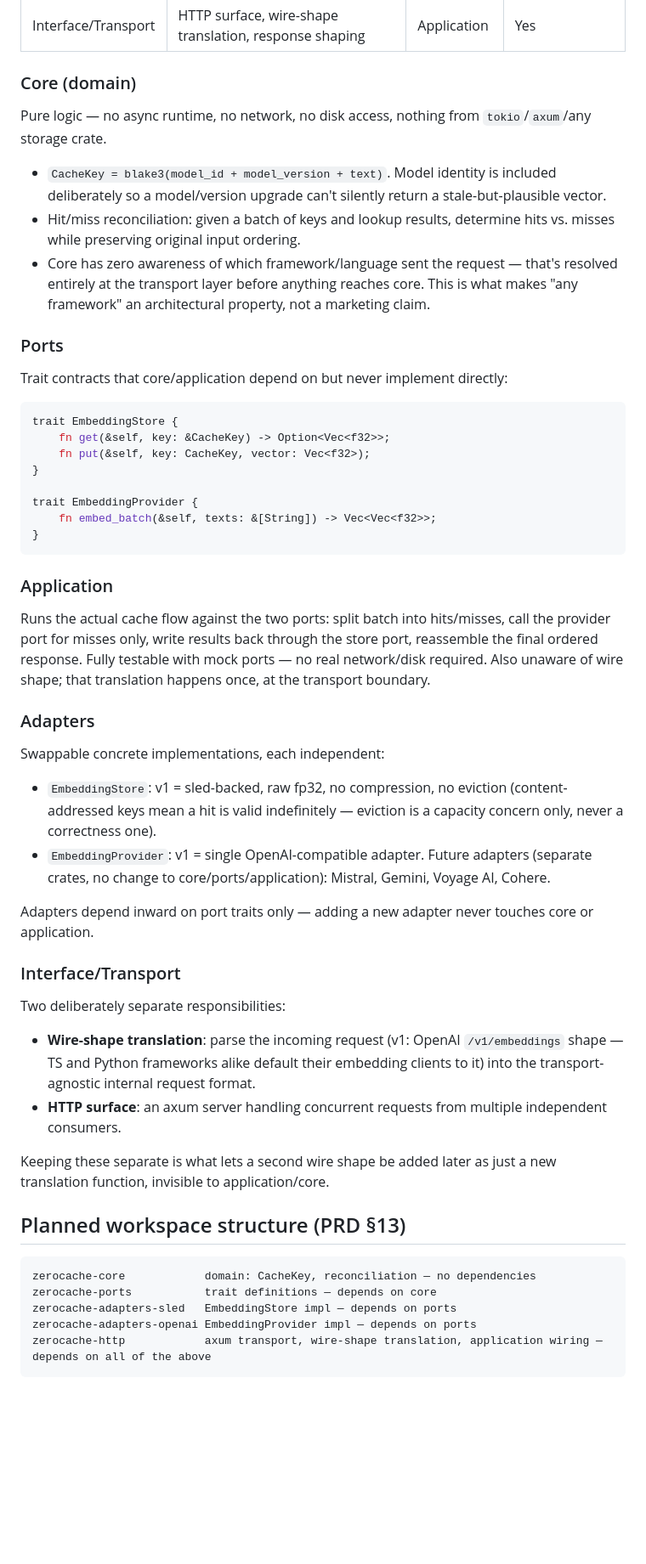
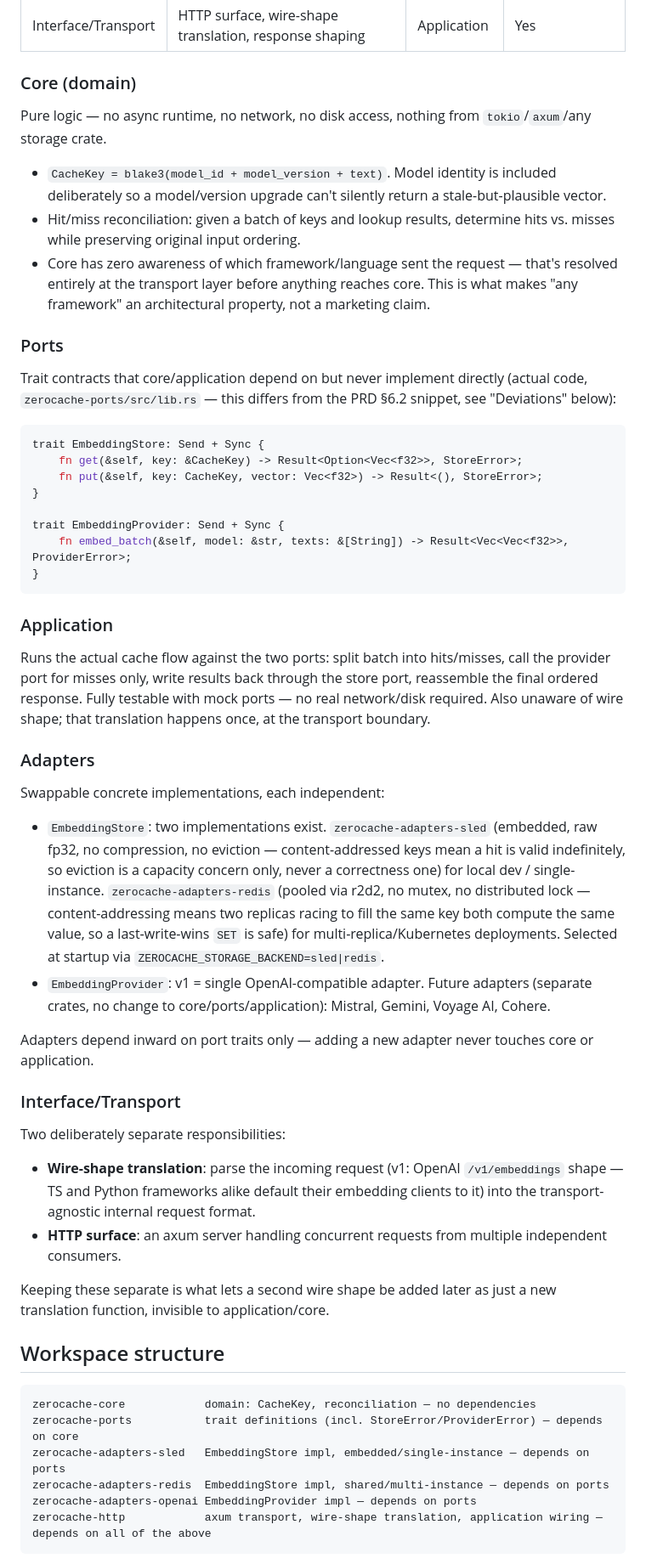
Before and after one commit to shramanb113/ZeroCache, a Markdown page: CLAUDE.md, the part around one of its changes. Shown at 85% size. Drawn GitHub-style; blank space fills up the shorter version.

````diff
--- a/CLAUDE.md
+++ b/CLAUDE.md
@@ -25,47 +35,57 @@ This is a hard, structurally-enforced rule (via Cargo workspace crate boundaries
 | Interface/Transport | HTTP surface, wire-shape translation, response shaping | Application | Yes |
 
 ### Core (domain)
+
 Pure logic — no async runtime, no network, no disk access, nothing from `tokio`/`axum`/any storage crate.
+
 - `CacheKey = blake3(model_id + model_version + text)`. Model identity is included deliberately so a model/version upgrade can't silently return a stale-but-plausible vector.
 - Hit/miss reconciliation: given a batch of keys and lookup results, determine hits vs. misses while preserving original input ordering.
 - Core has zero awareness of which framework/language sent the request — that's resolved entirely at the transport layer before anything reaches core. This is what makes "any framework" an architectural property, not a marketing claim.
 
 ### Ports
-Trait contracts that core/application depend on but never implement directly:
+
+Trait contracts that core/application depend on but never implement directly (actual code, `zerocache-ports/src/lib.rs` — this differs from the PRD §6.2 snippet, see "Deviations" below):
+
 ```rust
-trait EmbeddingStore {
-    fn get(&self, key: &CacheKey) -> Option<Vec<f32>>;
-    fn put(&self, key: CacheKey, vector: Vec<f32>);
+trait EmbeddingStore: Send + Sync {
+    fn get(&self, key: &CacheKey) -> Result<Option<Vec<f32>>, StoreError>;
+    fn put(&self, key: CacheKey, vector: Vec<f32>) -> Result<(), StoreError>;
 }
 
-trait EmbeddingProvider {
-    fn embed_batch(&self, texts: &[String]) -> Vec<Vec<f32>>;
+trait EmbeddingProvider: Send + Sync {
+    fn embed_batch(&self, model: &str, texts: &[String]) -> Result<Vec<Vec<f32>>, ProviderError>;
 }
 ```
 
 ### Application
+
 Runs the actual cache flow against the two ports: split batch into hits/misses, call the provider port for misses only, write results back through the store port, reassemble the final ordered response. Fully testable with mock ports — no real network/disk required. Also unaware of wire shape; that translation happens once, at the transport boundary.
 
 ### Adapters
+
 Swappable concrete implementations, each independent:
-- `EmbeddingStore`: v1 = sled-backed, raw fp32, no compression, no eviction (content-addressed keys mean a hit is valid indefinitely — eviction is a capacity concern only, never a correctness one).
+
+- `EmbeddingStore`: two implementations exist. `zerocache-adapters-sled` (embedded, raw fp32, no compression, no eviction — content-addressed keys mean a hit is valid indefinitely, so eviction is a capacity concern only, never a correctness one) for local dev / single-instance. `zerocache-adapters-redis` (pooled via r2d2, no mutex, no distributed lock — content-addressing means two replicas racing to fill the same key both compute the same value, so a last-write-wins `SET` is safe) for multi-replica/Kubernetes deployments. Selected at startup via `ZEROCACHE_STORAGE_BACKEND=sled|redis`.
 - `EmbeddingProvider`: v1 = single OpenAI-compatible adapter. Future adapters (separate crates, no change to core/ports/application): Mistral, Gemini, Voyage AI, Cohere.
 
 Adapters depend inward on port traits only — adding a new adapter never touches core or application.
 
 ### Interface/Transport
+
 Two deliberately separate responsibilities:
+
 - **Wire-shape translation**: parse the incoming request (v1: OpenAI `/v1/embeddings` shape — TS and Python frameworks alike default their embedding clients to it) into the transport-agnostic internal request format.
 - **HTTP surface**: an axum server handling concurrent requests from multiple independent consumers.
 
 Keeping these separate is what lets a second wire shape be added later as just a new translation function, invisible to application/core.
 
-## Planned workspace structure (PRD §13)
+## Workspace structure
 
-```
+```text
 zerocache-core            domain: CacheKey, reconciliation — no dependencies
-zerocache-ports           trait definitions — depends on core
-zerocache-adapters-sled   EmbeddingStore impl — depends on ports
+zerocache-ports           trait definitions (incl. StoreError/ProviderError) — depends on core
+zerocache-adapters-sled   EmbeddingStore impl, embedded/single-instance — depends on ports
+zerocache-adapters-redis  EmbeddingStore impl, shared/multi-instance — depends on ports
 zerocache-adapters-openai EmbeddingProvider impl — depends on ports
 zerocache-http            axum transport, wire-shape translation, application wiring — depends on all of the above
 ```
````
Also changed, not shown: other parts of CLAUDE.md (+26 -4 lines), README.md (+5 -1 lines).
